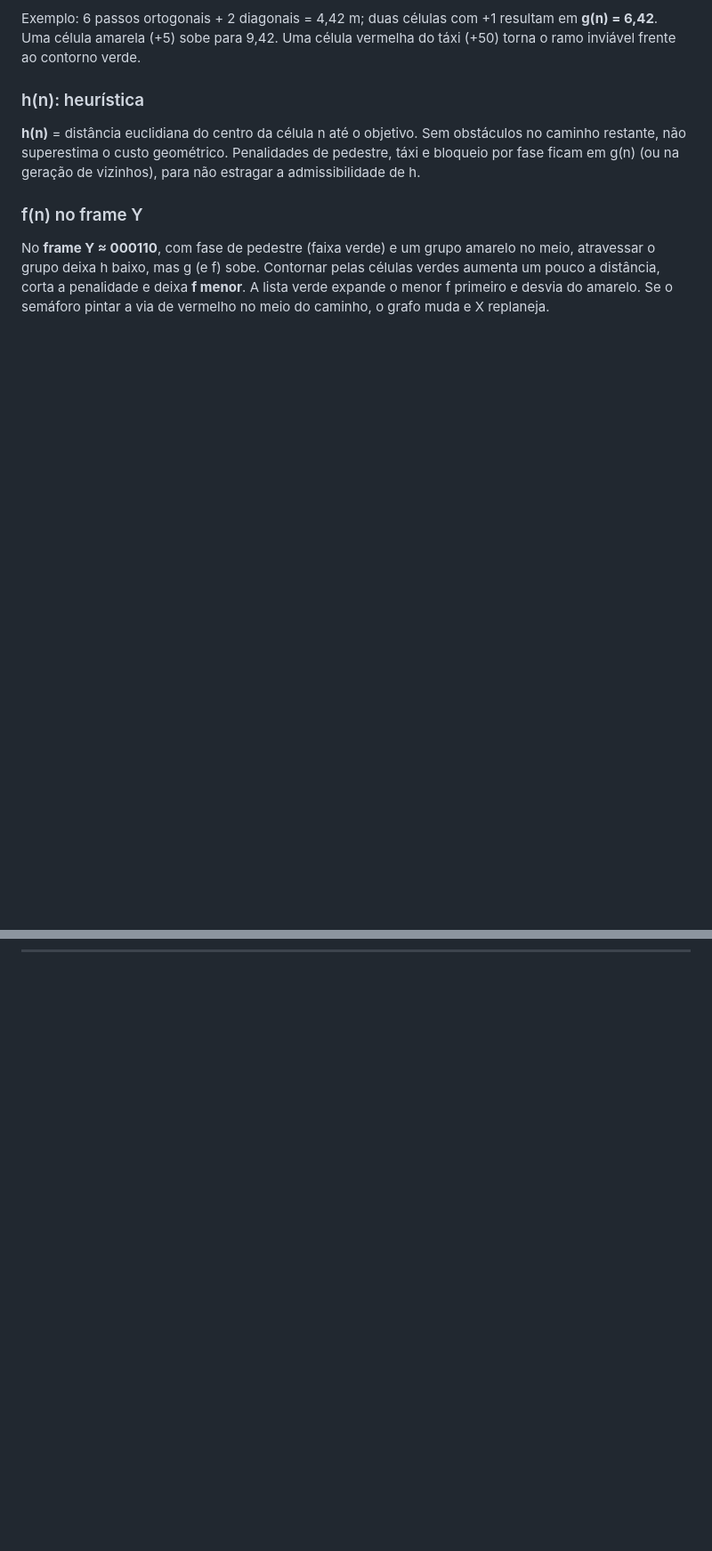
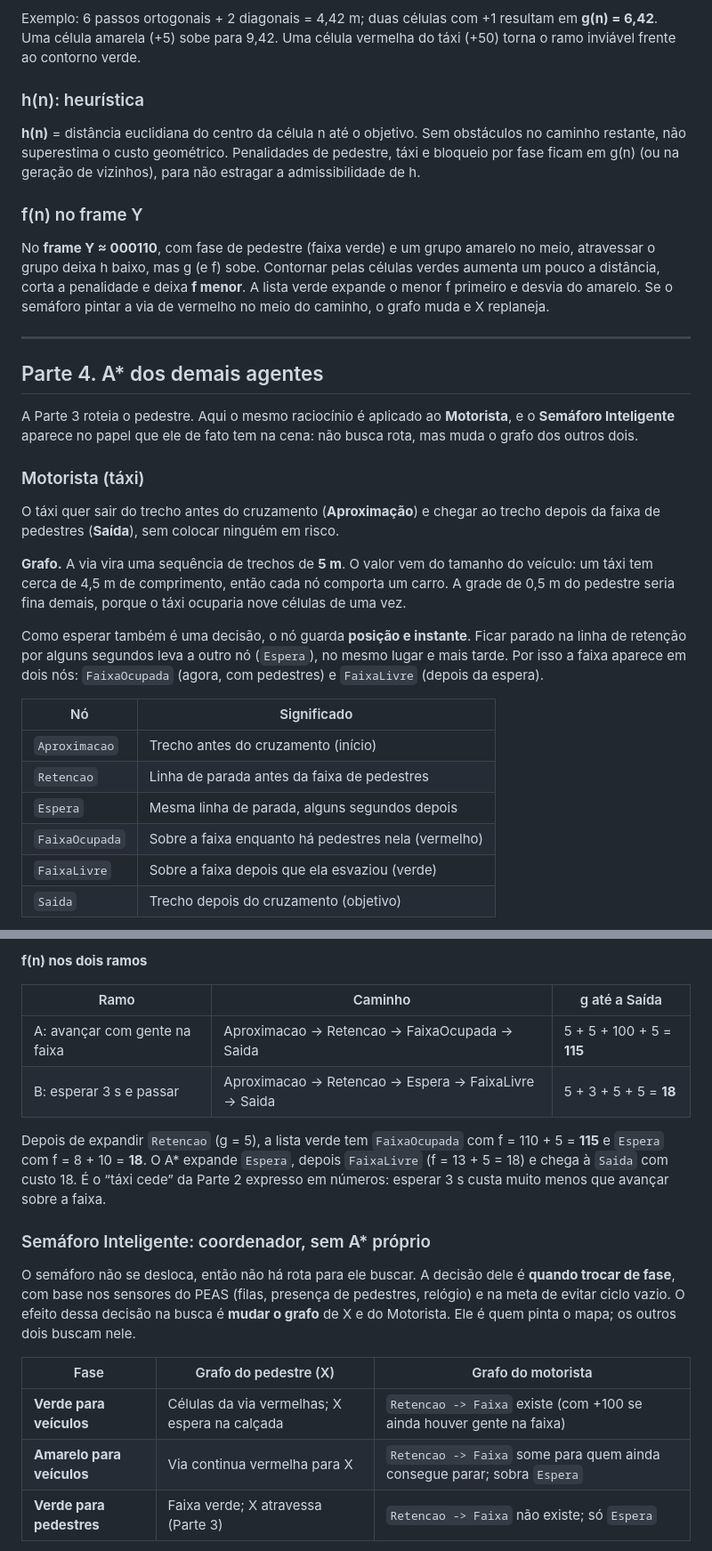
Before and after one commit to athena272/totem-aju, a Markdown page: docs/atividade-ia-agentes-barcelona.md, 2 parts joined by grey strips. Shown at 89% size. Rendered like a GitHub page; blank space fills up the shorter version.

```diff
--- a/docs/atividade-ia-agentes-barcelona.md
+++ b/docs/atividade-ia-agentes-barcelona.md
@@ -204,3 +204,24 @@ No **frame Y ≈ 000110**, com fase de pedestre (faixa verde) e um grupo amarelo
 
 ---
 
+## Parte 4. A* dos demais agentes
+
+A Parte 3 roteia o pedestre. Aqui o mesmo raciocínio é aplicado ao **Motorista**, e o **Semáforo Inteligente** aparece no papel que ele de fato tem na cena: não busca rota, mas muda o grafo dos outros dois.
+
+### Motorista (táxi)
+
+O táxi quer sair do trecho antes do cruzamento (**Aproximação**) e chegar ao trecho depois da faixa de pedestres (**Saída**), sem colocar ninguém em risco.
+
+**Grafo.** A via vira uma sequência de trechos de **5 m**. O valor vem do tamanho do veículo: um táxi tem cerca de 4,5 m de comprimento, então cada nó comporta um carro. A grade de 0,5 m do pedestre seria fina demais, porque o táxi ocuparia nove células de uma vez.
+
+Como esperar também é uma decisão, o nó guarda **posição e instante**. Ficar parado na linha de retenção por alguns segundos leva a outro nó (`Espera`), no mesmo lugar e mais tarde. Por isso a faixa aparece em dois nós: `FaixaOcupada` (agora, com pedestres) e `FaixaLivre` (depois da espera).
+
+| Nó | Significado |
+| --- | --- |
+| `Aproximacao` | Trecho antes do cruzamento (início) |
+| `Retencao` | Linha de parada antes da faixa de pedestres |
+| `Espera` | Mesma linha de parada, alguns segundos depois |
+| `FaixaOcupada` | Sobre a faixa enquanto há pedestres nela (vermelho) |
+| `FaixaLivre` | Sobre a faixa depois que ela esvaziou (verde) |
+| `Saida` | Trecho depois do cruzamento (objetivo) |
+
@@ -206,0 +250,19 @@ No **frame Y ≈ 000110**, com fase de pedestre (faixa verde) e um grupo amarelo
+**f(n) nos dois ramos**
+
+| Ramo | Caminho | g até a Saída |
+| --- | --- | --- |
+| A: avançar com gente na faixa | Aproximacao → Retencao → FaixaOcupada → Saida | 5 + 5 + 100 + 5 = **115** |
+| B: esperar 3 s e passar | Aproximacao → Retencao → Espera → FaixaLivre → Saida | 5 + 3 + 5 + 5 = **18** |
+
+Depois de expandir `Retencao` (g = 5), a lista verde tem `FaixaOcupada` com f = 110 + 5 = **115** e `Espera` com f = 8 + 10 = **18**. O A* expande `Espera`, depois `FaixaLivre` (f = 13 + 5 = 18) e chega à `Saida` com custo 18. É o “táxi cede” da Parte 2 expresso em números: esperar 3 s custa muito menos que avançar sobre a faixa.
+
+### Semáforo Inteligente: coordenador, sem A* próprio
+
+O semáforo não se desloca, então não há rota para ele buscar. A decisão dele é **quando trocar de fase**, com base nos sensores do PEAS (filas, presença de pedestres, relógio) e na meta de evitar ciclo vazio. O efeito dessa decisão na busca é **mudar o grafo** de X e do Motorista. Ele é quem pinta o mapa; os outros dois buscam nele.
+
+| Fase | Grafo do pedestre (X) | Grafo do motorista |
+| --- | --- | --- |
+| **Verde para veículos** | Células da via vermelhas; X espera na calçada | `Retencao -> Faixa` existe (com +100 se ainda houver gente na faixa) |
+| **Amarelo para veículos** | Via continua vermelha para X | `Retencao -> Faixa` some para quem ainda consegue parar; sobra `Espera` |
+| **Verde para pedestres** | Faixa verde; X atravessa (Parte 3) | `Retencao -> Faixa` não existe; só `Espera` |
+
```
Also changed, not shown: other parts of docs/atividade-ia-agentes-barcelona.md (+43 -0 lines), docs/atividade-ia-logica-agente.md (added, +109 -0 lines).
